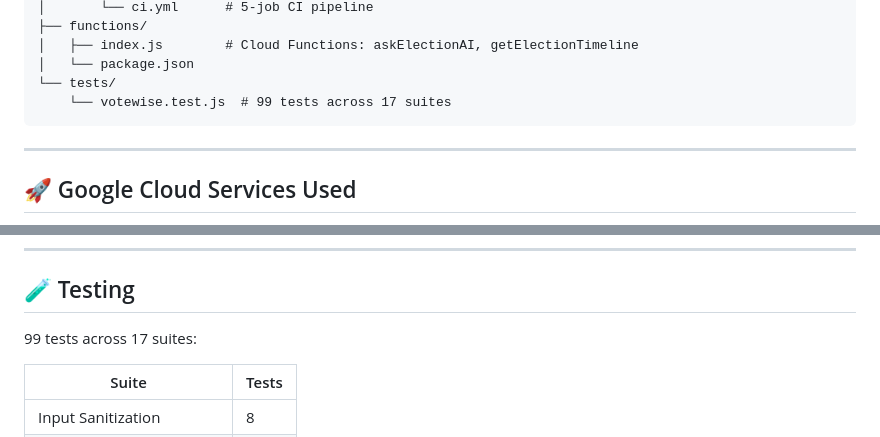
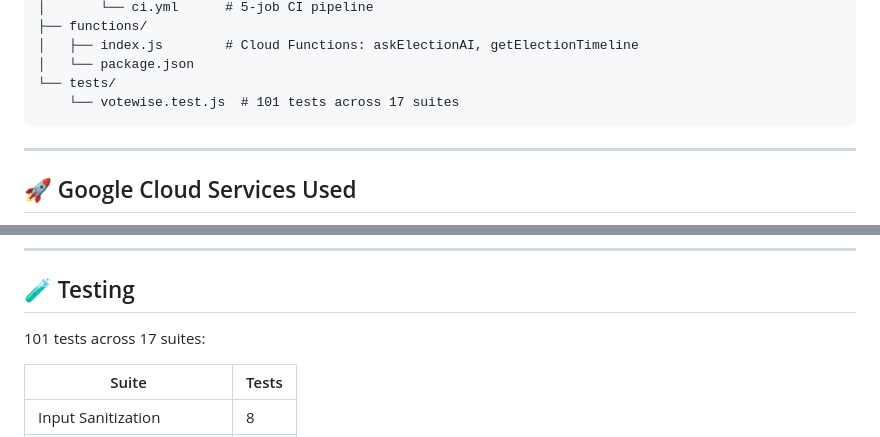
Before and after one commit to Tanmay-Dalvi/google_prompt_wars_02, a Markdown page: votewise/README.md, 2 parts joined by grey strips. GitHub-like rendering.

````diff
--- a/votewise/README.md
+++ b/votewise/README.md
@@ -52,7 +52,7 @@ votewise/
 │   ├── index.js        # Cloud Functions: askElectionAI, getElectionTimeline
 │   └── package.json
 └── tests/
-    └── votewise.test.js  # 99 tests across 17 suites
+    └── votewise.test.js  # 101 tests across 17 suites
 ```
 
 ---
@@ -174,7 +174,7 @@ Key security measures:
 
 ## 🧪 Testing
 
-99 tests across 17 suites:
+101 tests across 17 suites:
 
 | Suite | Tests |
 |---|---|
````
Also changed, not shown: README.md (+6 -6 lines).
